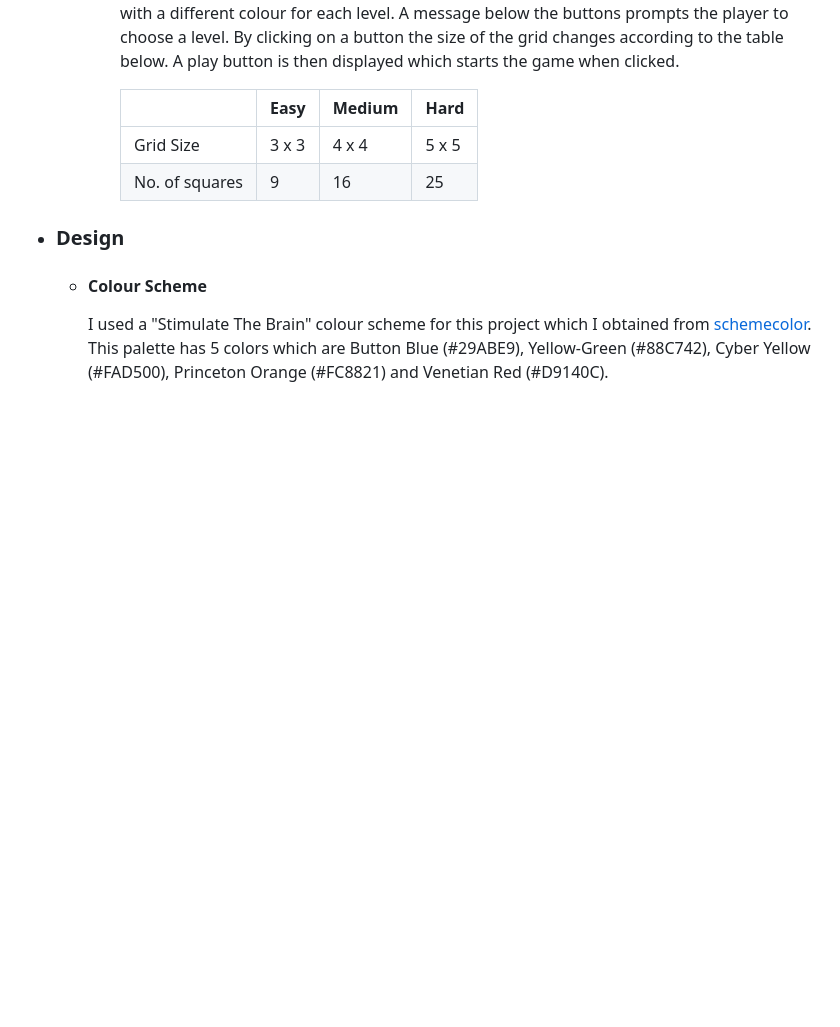
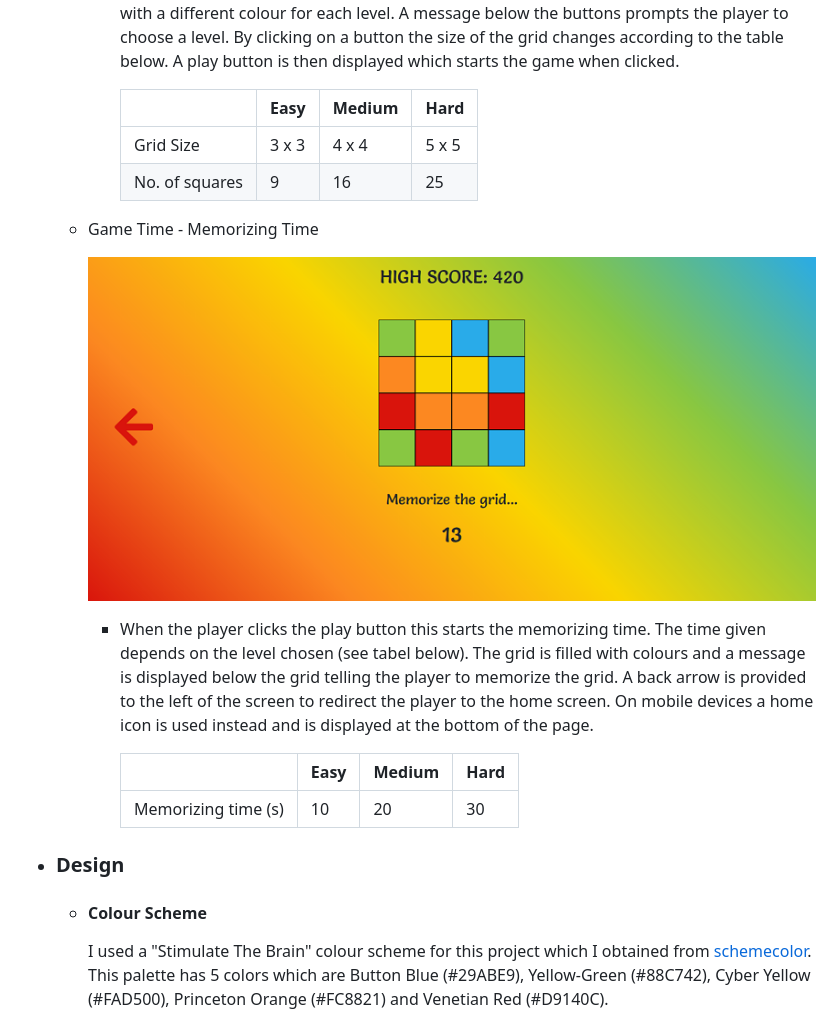
Before and after one commit to Code-Institute-Submissions/memory-blocks, a Markdown page: README.md, the part around the change. GitHub-like rendering; pictures changed too: assets/images/memorizing.png (added); blank space fills up the shorter version.

Commit message:
Add memorizing time features

```diff
--- a/README.md
+++ b/README.md
@@ -133,6 +133,20 @@ Player goals
             | Grid Size      	| 3 x 3 	| 4 x 4  	| 5 x 5 	|
             | No. of squares 	| 9     	| 16     	| 25    	|
 
+    - Game Time - Memorizing Time
+
+        ![Image](assets/images/memorizing.png)
+
+        - When the player clicks the play button this starts the memorizing time. The time given depends on the level chosen (see tabel below). The
+        grid is filled with colours and a message is displayed below the grid telling the player to memorize the grid. A back arrow is provided to the
+        left of the screen to redirect the player to the home screen. On mobile devices a home icon is used instead and is displayed at the bottom of the
+        page.
+
+            |                     	| Easy 	| Medium 	| Hard 	|
+            |---------------------	|------	|--------	|------	|
+            | Memorizing time (s) 	| 10   	| 20     	| 30   	|
+
+
 - ### Design
 
   - #### Colour Scheme
```
